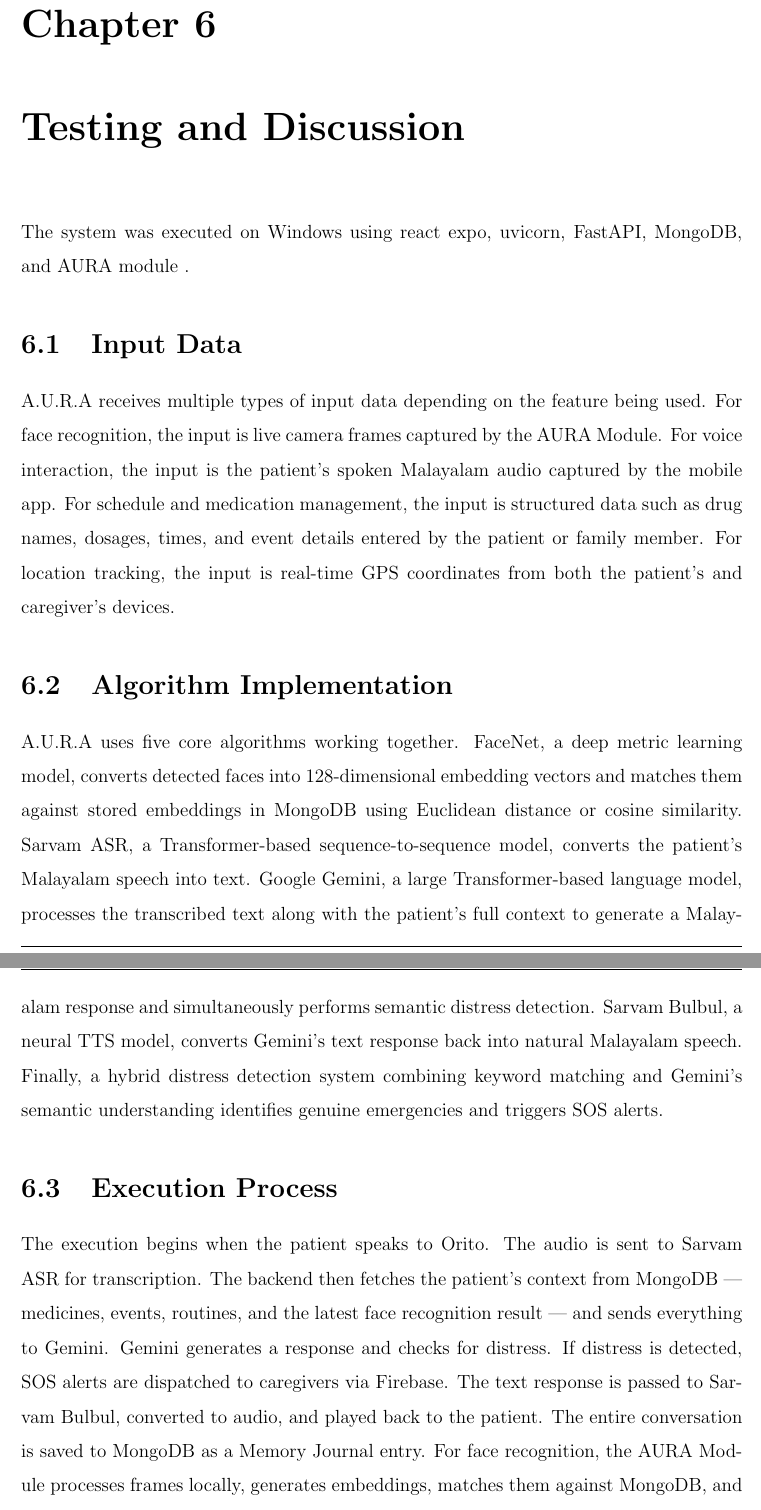
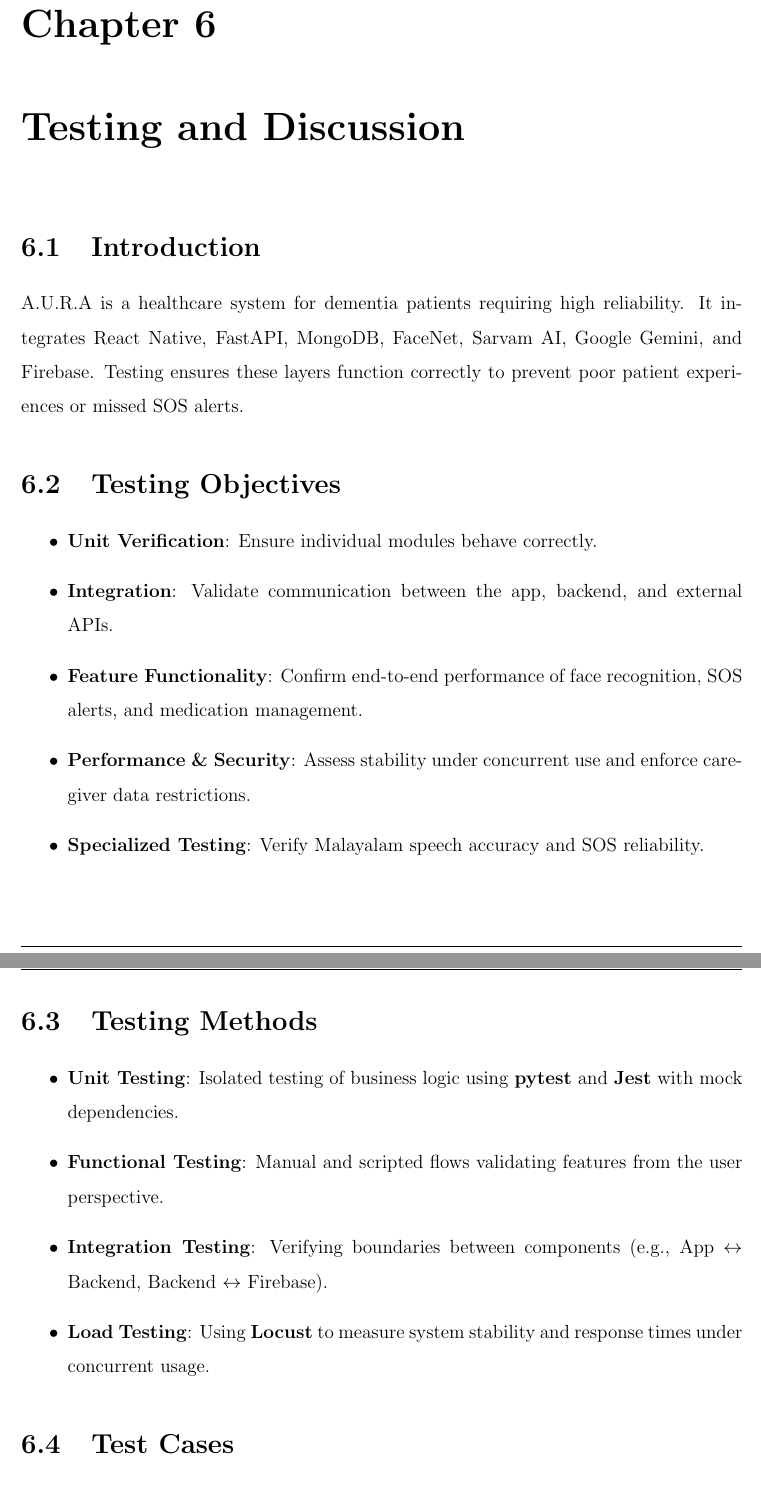
Before and after one commit to deon-george/miniReport, a LaTeX thesis (thesis.tex, which reads Chapters/chapter7.tex): two parts of pages 47 and 48 of 75 before the commit and two parts of pages 47 and 48 of 76 after it, joined at a grey line, cut so that both start at the same text. Compiled offline with pdfLaTeX.

Commit message:
corrected testing

```diff
--- a/Chapters/chapter7.tex
+++ b/Chapters/chapter7.tex
@@ -1,15 +1,32 @@
 \chapter{Testing and Discussion}
 
-The system was executed on Windows using react expo, uvicorn, FastAPI, MongoDB, and AURA module .
+\section{Introduction}
+A.U.R.A is a healthcare system for dementia patients requiring high reliability. It integrates React Native, FastAPI, MongoDB, FaceNet, Sarvam AI, Google Gemini, and Firebase. Testing ensures these layers function correctly to prevent poor patient experiences or missed SOS alerts.
 
-\section{Input Data}
+\section{Testing Objectives}
+\begin{itemize}
+    \item \textbf{Unit Verification}: Ensure individual modules behave correctly.
+    \item \textbf{Integration}: Validate communication between the app, backend, and external APIs.
+    \item \textbf{Feature Functionality}: Confirm end-to-end performance of face recognition, SOS alerts, and medication management.
+    \item \textbf{Performance \& Security}: Assess stability under concurrent use and enforce caregiver data restrictions.
+    \item \textbf{Specialized Testing}: Verify Malayalam speech accuracy and SOS reliability.
+\end{itemize}
 
-A.U.R.A receives multiple types of input data depending on the feature being used. For face recognition, the input is live camera frames captured by the AURA Module. For voice interaction, the input is the patient's spoken Malayalam audio captured by the mobile app. For schedule and medication management, the input is structured data such as drug names, dosages, times, and event details entered by the patient or family member. For location tracking, the input is real-time GPS coordinates from both the patient's and caregiver's devices.
+\section{Testing Methods}
+\begin{itemize}
+    \item \textbf{Unit Testing}: Isolated testing of business logic using \textbf{pytest} and \textbf{Jest} with mock dependencies.
+    \item \textbf{Functional Testing}: Manual and scripted flows validating features from the user perspective.
+    \item \textbf{Integration Testing}: Verifying boundaries between components (e.g., App $\leftrightarrow$ Backend, Backend $\leftrightarrow$ Firebase).
+    \item \textbf{Load Testing}: Using \textbf{Locust} to measure system stability and response times under concurrent usage.
+\end{itemize}
 
-\section{Algorithm Implementation}
+\section{Test Cases}
+\subsection{Unit Test Cases}
+Tests confirmed face embedding generation, distress keyword flagging, medication formatting, and caregiver authentication (UT-01 to UT-10).
 
-A.U.R.A uses five core algorithms working together. FaceNet, a deep metric learning model, converts detected faces into 128-dimensional embedding vectors and matches them against stored embeddings in MongoDB using Euclidean distance or cosine similarity. Sarvam ASR, a Transformer-based sequence-to-sequence model, converts the patient's Malayalam speech into text. Google Gemini, a large Transformer-based language model, processes the transcribed text along with the patient's full context to generate a Malayalam response and simultaneously performs semantic distress detection. Sarvam Bulbul, a neural TTS model, converts Gemini's text response back into natural Malayalam speech. Finally, a hybrid distress detection system combining keyword matching and Gemini's semantic understanding identifies genuine emergencies and triggers SOS alerts.
+\subsection{Functional Test Cases}
+Validated core workflows including Orito voice interactions, manual/voice SOS triggers, Memory Journal logging, and caregiver access controls (FT-01 to FT-12).
 
-\section{Execution Process}
+\subsection{Integration Test Cases}
+Confirmed seamless data flow between the backend and external services like Google Gemini, Sarvam ASR/Bulbul, and Firebase (IT-01 to IT-10).
 
-The execution begins when the patient speaks to Orito. The audio is sent to Sarvam ASR for transcription. The backend then fetches the patient's context from MongoDB — medicines, events, routines, and the latest face recognition result — and sends everything to Gemini. Gemini generates a response and checks for distress. If distress is detected, SOS alerts are dispatched to caregivers via Firebase. The text response is passed to Sarvam Bulbul, converted to audio, and played back to the patient. The entire conversation is saved to MongoDB as a Memory Journal entry. For face recognition, the AURA Module processes frames locally, generates embeddings, matches them against MongoDB, and sends only the final result to the backend — keeping the process fast and efficient.
```
Also changed, not shown: Chapters/chapter7.tex (5 more changed lines).
